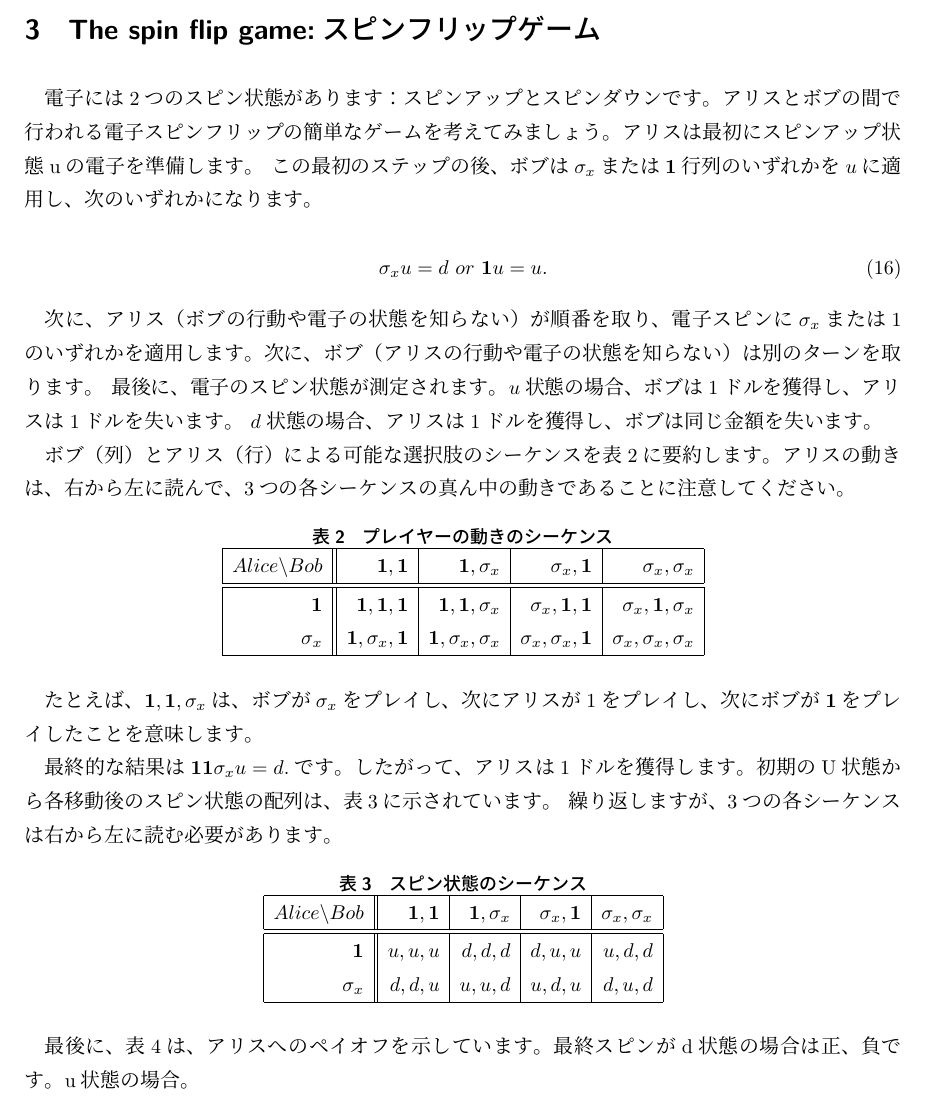
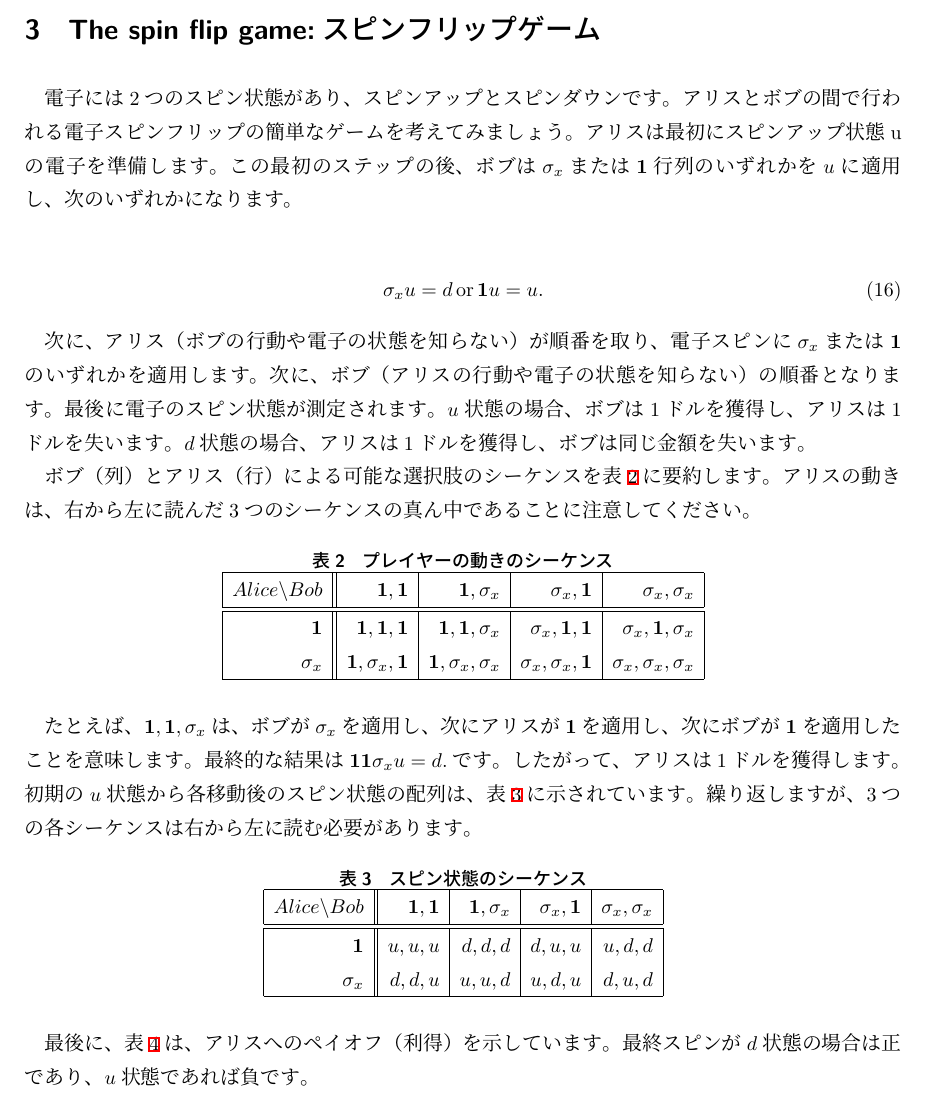
Before and after one commit to morimorijap/Introduction_Quantum_GameTheory, a LaTeX document (main.tex, which reads spinflipgame.tex): part of page 8 of 68, cut so that both start at the same text. Compiled offline with pLaTeX and dvipdfmx.

Commit message:
Fix spinflipgame

```diff
--- a/spinflipgame.tex
+++ b/spinflipgame.tex
@@ -1,25 +1,24 @@
 \section{The spin flip game:スピンフリップゲーム}
 \label{sec:the_spin_flip_game}
 
+電子には2つのスピン状態があり、スピンアップとスピンダウンです。
+アリスとボブの間で行われる電子スピンフリップの簡単なゲームを考えてみましょう。
+アリスは最初にスピンアップ状態uの電子を準備します。この最初のステップの後、ボブは$\sigma_x$または$\mathbf{1}$行列のいずれかを$u$に適用し、次のいずれかになります。
 
-電子には2つのスピン状態があります：スピンアップとスピンダウンです。アリスとボブの間で行われる電子スピンフリップの簡単なゲームを考えてみましょう。
-アリスは最初にスピンアップ状態uの電子を準備します。 この最初のステップの後、ボブは$\sigma_x$または$\mathbf{1}$行列のいずれかを$u$に適用し、次のいずれかになります。
+\begin{align}
+\sigma_x u = d \, \text{or} \, \mathbf{1}u = u.
+\end{align}
 
-\begin{equation}
-\label{16}
-\sigma_x u = d
-\ or \
-\mathbf{1}u = u.
-\end{equation}
+次に、アリス（ボブの行動や電子の状態を知らない）が順番を取り、電子スピンに$\sigma_x$または$\mathbf{1}$のいずれかを適用します。
+次に、ボブ（アリスの行動や電子の状態を知らない）の順番となります。最後に電子のスピン状態が測定されます。
+$u$状態の場合、ボブは1ドルを獲得し、アリスは1ドルを失います。$d$状態の場合、アリスは1ドルを獲得し、ボブは同じ金額を失います。
 
-次に、アリス（ボブの行動や電子の状態を知らない）が順番を取り、電子スピンに$\sigma_x$または$1$のいずれかを適用します。
-次に、ボブ（アリスの行動や電子の状態を知らない）は別のターンを取ります。 最後に、電子のスピン状態が測定されます。
-$u$状態の場合、ボブは1ドルを獲得し、アリスは1ドルを失います。 $d$状態の場合、アリスは1ドルを獲得し、ボブは同じ金額を失います。
+ボブ（列）とアリス（行）による可能な選択肢のシーケンスを表\ref{tab:spin_flip:player_seq}に要約します。
+アリスの動きは、右から左に読んだ3つのシーケンスの真ん中であることに注意してください。
 
-ボブ（列）とアリス（行）による可能な選択肢のシーケンスを表2に要約します。アリスの動きは、右から左に読んで、3つの各シーケンスの真ん中の動きであることに注意してください。
-
-\begin{table}[htb]
+\begin{table}[H]
 \caption{プレイヤーの動きのシーケンス}
+\label{tab:spin_flip:player_seq}
 \centering
   \begin{tabular}{|r||r|r|r|r|} \hline
     $Alice \backslash Bob$ & $\mathbf{1}, \mathbf{1}$  &  $\mathbf{1}, \sigma_x $  & $ \sigma_x,\mathbf{1} $ & $\sigma_x, \sigma_x $  \\ \hline \hline
@@ -28,14 +27,14 @@ $u$状態の場合、ボブは1ドルを獲得し、アリスは1ドルを失い
   \end{tabular}
 \end{table}
 
+たとえば、$\mathbf{1},\mathbf{1}, \sigma_x$は、ボブが$\sigma_x$を適用し、次にアリスが$\mathbf{1}$を適用し、次にボブが$\mathbf{1}$を適用したことを意味します。
+最終的な結果は$\mathbf{11} \sigma_x u = d.$です。
+したがって、アリスは1ドルを獲得します。
+初期の$u$状態から各移動後のスピン状態の配列は、表\ref{tab:spin_flip:spin_seq}に示されています。繰り返しますが、3つの各シーケンスは右から左に読む必要があります。
 
-たとえば、$\mathbf{1},\mathbf{1}, \sigma_x$は、ボブが$\sigma_x$をプレイし、次にアリスが1をプレイし、次にボブが$\mathbf{1}$をプレイしたことを意味します。
-
-最終的な結果は$\mathbf{11} \sigma_x u = d.$です。
-したがって、アリスは1ドルを獲得します。初期のU状態から各移動後のスピン状態の配列は、表3に示されています。 繰り返しますが、3つの各シーケンスは右から左に読む必要があります。
-
-\begin{table}[htb]
+\begin{table}[H]
 \caption{スピン状態のシーケンス}
+\label{tab:spin_flip:spin_seq}
 \centering
   \begin{tabular}{|r||r|r|r|r|} \hline
     $Alice \backslash Bob$ & $\mathbf{1}, \mathbf{1}$  &  $\mathbf{1}, \sigma_x $  & $ \sigma_x,\mathbf{1} $ & $\sigma_x, \sigma_x $  \\ \hline \hline
@@ -44,6 +43,6 @@ $u$状態の場合、ボブは1ドルを獲得し、アリスは1ドルを失い
   \end{tabular}
 \end{table}
 
+最後に、表\ref{tab:spin_flip:alice_payoff}は、アリスへのペイオフ（利得）を示しています。
+最終スピンが$d$状態の場合は正であり、$u$状態であれば負です。
 
-最後に、表4は、アリスへのペイオフを示しています。最終スピンがd状態の場合は正、負です。
-u状態の場合。
```
Also changed, not shown: spinflipgame.tex (8 more changed lines).
